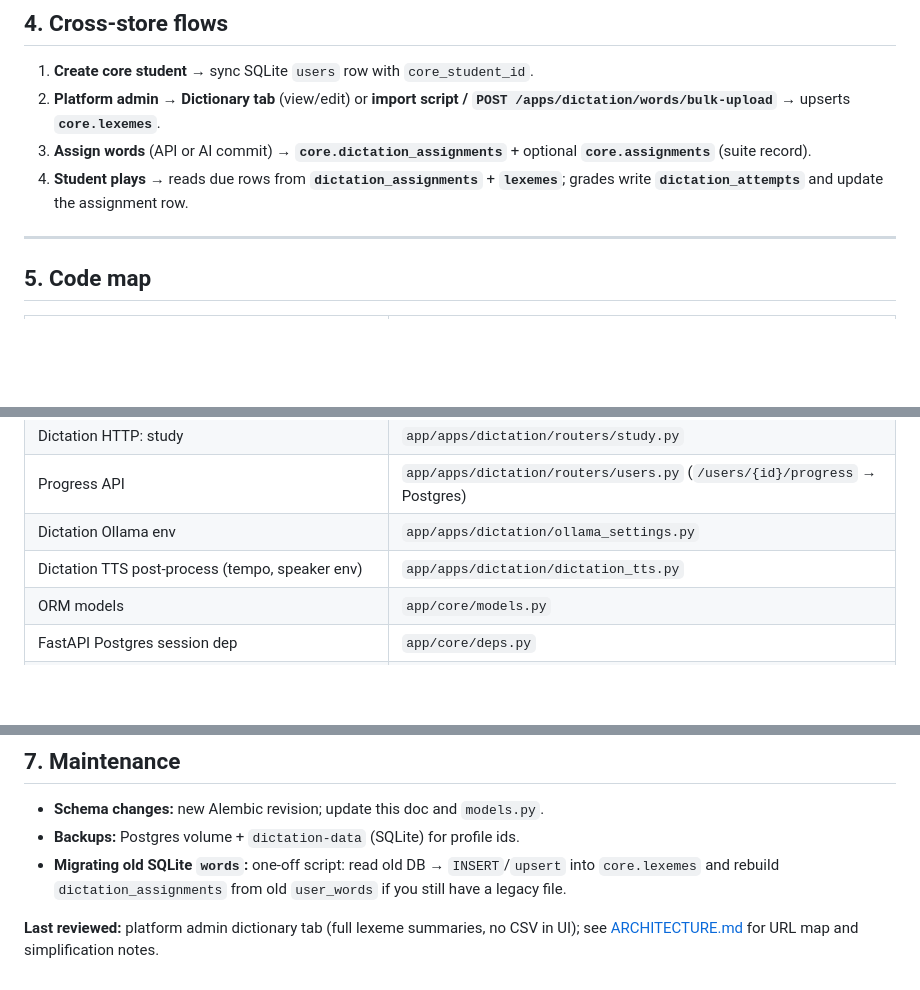
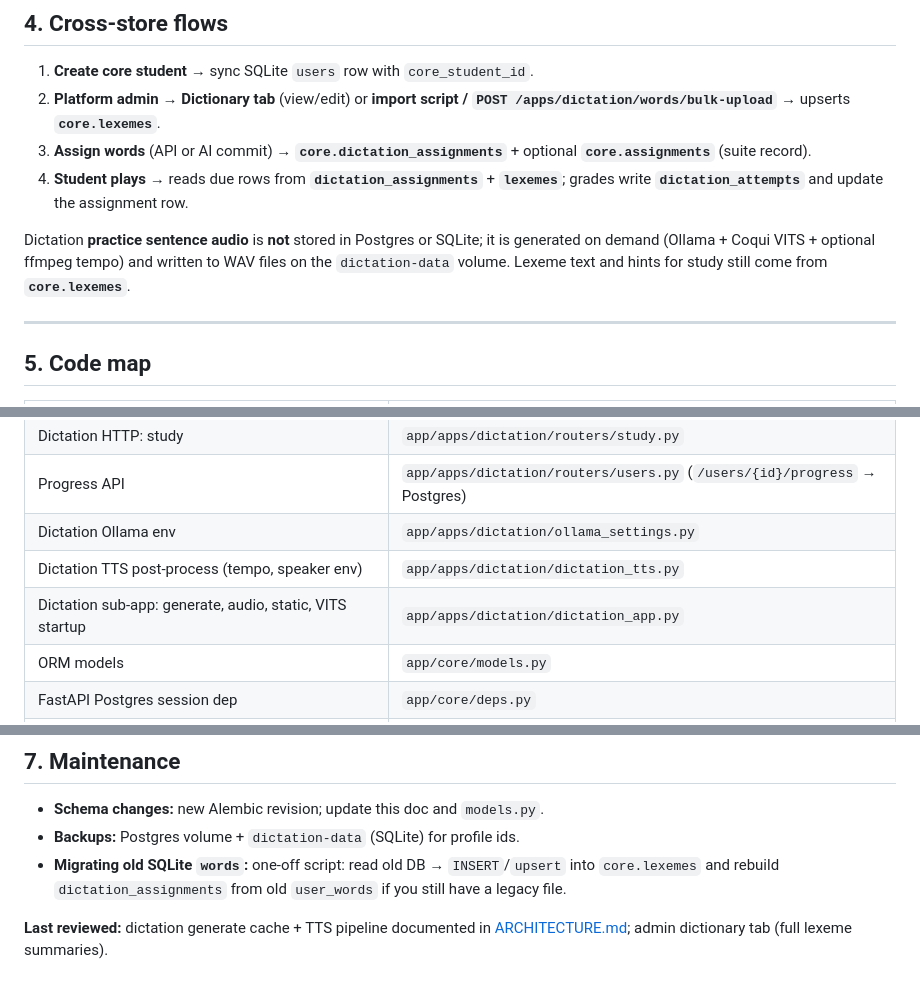
Before and after one commit to akmonroe/Homeschool, a Markdown page: docs/DATABASE.md, 3 parts joined by grey strips. GitHub-like rendering; blank space fills up the shorter version.

```diff
--- a/docs/DATABASE.md
+++ b/docs/DATABASE.md
@@ -112,6 +112,8 @@ Suite-level **assignments** (e.g. from platform admin when committing an AI word
 3. **Assign words** (API or AI commit) → **`core.dictation_assignments`** + optional **`core.assignments`** (suite record).
 4. **Student plays** → reads due rows from **`dictation_assignments`** + **`lexemes`**; grades write **`dictation_attempts`** and update the assignment row.
 
+Dictation **practice sentence audio** is **not** stored in Postgres or SQLite; it is generated on demand (Ollama + Coqui VITS + optional ffmpeg tempo) and written to WAV files on the `dictation-data` volume. Lexeme text and hints for study still come from **`core.lexemes`**.
+
 ---
 
 ## 5. Code map
@@ -125,6 +127,7 @@ Suite-level **assignments** (e.g. from platform admin when committing an AI word
 | Progress API | `app/apps/dictation/routers/users.py` (`/users/{id}/progress` → Postgres) |
 | Dictation Ollama env | `app/apps/dictation/ollama_settings.py` |
 | Dictation TTS post-process (tempo, speaker env) | `app/apps/dictation/dictation_tts.py` |
+| Dictation sub-app: generate, audio, static, VITS startup | `app/apps/dictation/dictation_app.py` |
 | ORM models | `app/core/models.py` |
 | FastAPI Postgres session dep | `app/core/deps.py` |
 | Platform admin UI (students, AI words, progress chart, dictionary) | `app/static/admin/index.html` |
@@ -158,4 +161,4 @@ Bundled CSVs are **study-style** vocabulary lists, not a substitute for official
 - **Backups:** Postgres volume + `dictation-data` (SQLite) for profile ids.
 - **Migrating old SQLite `words`:** one-off script: read old DB → `INSERT`/`upsert` into `core.lexemes` and rebuild `dictation_assignments` from old `user_words` if you still have a legacy file.
 
-**Last reviewed:** platform admin dictionary tab (full lexeme summaries, no CSV in UI); see [ARCHITECTURE.md](./ARCHITECTURE.md) for URL map and simplification notes.
+**Last reviewed:** dictation generate cache + TTS pipeline documented in [ARCHITECTURE.md](./ARCHITECTURE.md); admin dictionary tab (full lexeme summaries).
```
Also changed, not shown: README.md (+5 -4 lines), docs/ARCHITECTURE.md (+27 -8 lines).
